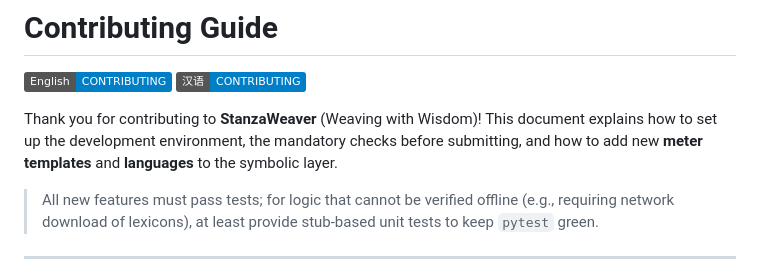
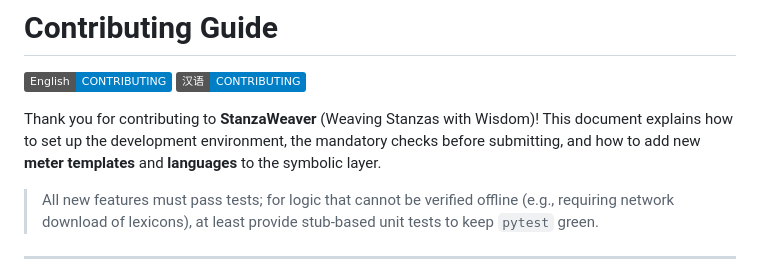
Before and after one commit to xhdlphzr/StanzaWeaver, a Markdown page: CONTRIBUTING.md, the part around the change. GitHub-like rendering; badges without logos.

```diff
--- a/CONTRIBUTING.md
+++ b/CONTRIBUTING.md
@@ -6,7 +6,7 @@
 [![English](https://img.shields.io/badge/English-CONTRIBUTING-007EC6)](https://github.com/xhdlphzr/StanzaWeaver/blob/main/CONTRIBUTING.md)
 [![汉语](https://img.shields.io/badge/汉语-CONTRIBUTING-007EC6)](https://github.com/xhdlphzr/StanzaWeaver/blob/main/docs/CONTRIBUTING.zh.md)
 
-Thank you for contributing to **StanzaWeaver** (Weaving with Wisdom)! This document explains how to set up the development environment, the mandatory checks before submitting, and how to add new **meter templates** and **languages** to the symbolic layer.
+Thank you for contributing to **StanzaWeaver** (Weaving Stanzas with Wisdom)! This document explains how to set up the development environment, the mandatory checks before submitting, and how to add new **meter templates** and **languages** to the symbolic layer.
 
 > All new features must pass tests; for logic that cannot be verified offline (e.g., requiring network download of lexicons), at least provide stub‑based unit tests to keep `pytest` green.
 
```
Also changed, not shown: README.md (+1 -1 lines).
